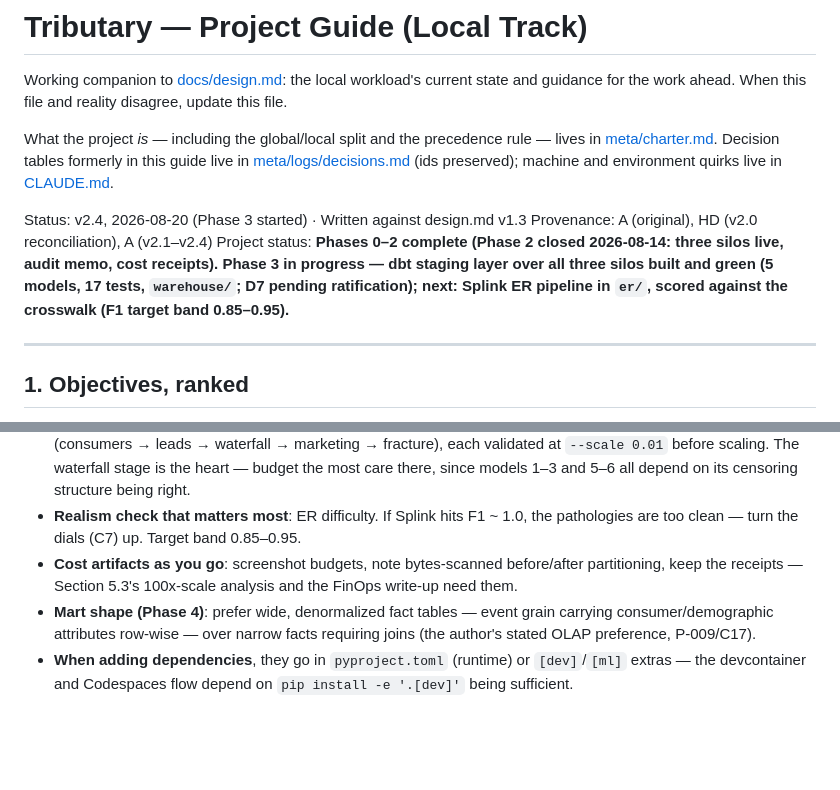
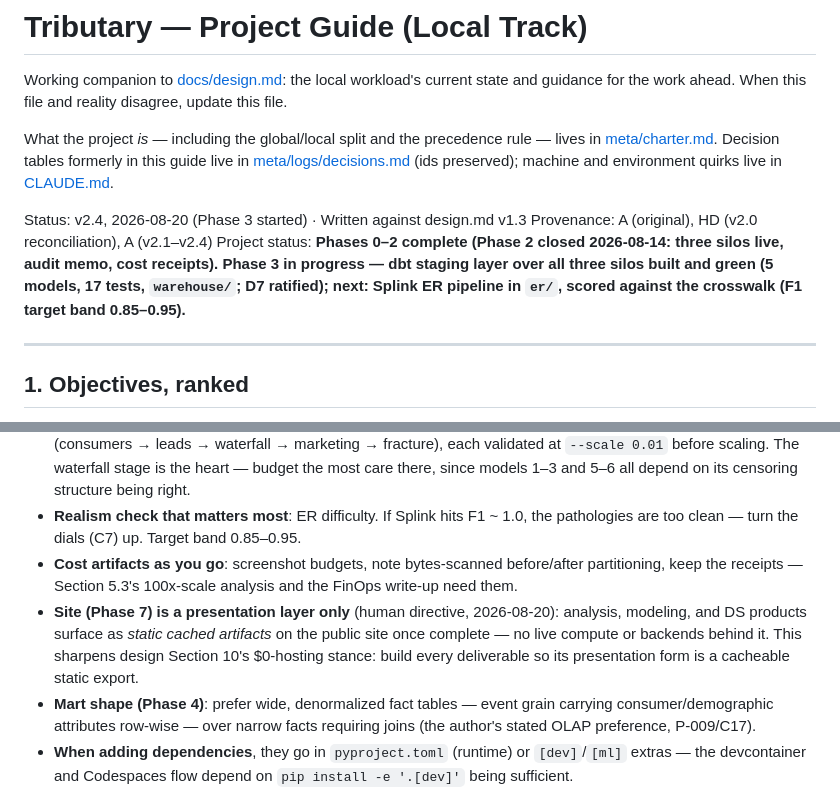
Before and after one commit to JordanBeary/tributary, a Markdown page: project_guide.md, 2 parts joined by grey strips. Drawn GitHub-style; blank space fills up the shorter version.

Commit message:
D7 ratified; site-as-presentation directive recorded (P3 guidance)
Provenance: HD

```diff
--- a/project_guide.md
+++ b/project_guide.md
@@ -6,7 +6,7 @@ What the project *is* — including the global/local split and the precedence ru
 
 Status: v2.4, 2026-08-20 (Phase 3 started) · Written against design.md v1.3
 Provenance: A (original), HD (v2.0 reconciliation), A (v2.1–v2.4)
-Project status: **Phases 0–2 complete (Phase 2 closed 2026-08-14: three silos live, audit memo, cost receipts). Phase 3 in progress — dbt staging layer over all three silos built and green (5 models, 17 tests, `warehouse/`; D7 pending ratification); next: Splink ER pipeline in `er/`, scored against the crosswalk (F1 target band 0.85–0.95).**
+Project status: **Phases 0–2 complete (Phase 2 closed 2026-08-14: three silos live, audit memo, cost receipts). Phase 3 in progress — dbt staging layer over all three silos built and green (5 models, 17 tests, `warehouse/`; D7 ratified); next: Splink ER pipeline in `er/`, scored against the crosswalk (F1 target band 0.85–0.95).**
 
 ---
 
@@ -54,6 +54,7 @@ Project status: **Phases 0–2 complete (Phase 2 closed 2026-08-14: three silos
 - **Phase 1 order**: profiling notebooks first (they produce the param artifacts), then stages in pipeline order (consumers → leads → waterfall → marketing → fracture), each validated at `--scale 0.01` before scaling. The waterfall stage is the heart — budget the most care there, since models 1–3 and 5–6 all depend on its censoring structure being right.
 - **Realism check that matters most**: ER difficulty. If Splink hits F1 ~ 1.0, the pathologies are too clean — turn the dials (C7) up. Target band 0.85–0.95.
 - **Cost artifacts as you go**: screenshot budgets, note bytes-scanned before/after partitioning, keep the receipts — Section 5.3's 100x-scale analysis and the FinOps write-up need them.
+- **Site (Phase 7) is a presentation layer only** (human directive, 2026-08-20): analysis, modeling, and DS products surface as *static cached artifacts* on the public site once complete — no live compute or backends behind it. This sharpens design Section 10's $0-hosting stance: build every deliverable so its presentation form is a cacheable static export.
 - **Mart shape (Phase 4)**: prefer wide, denormalized fact tables — event grain carrying consumer/demographic attributes row-wise — over narrow facts requiring joins (the author's stated OLAP preference, P-009/C17).
 - **When adding dependencies**, they go in `pyproject.toml` (runtime) or `[dev]`/`[ml]` extras — the devcontainer and Codespaces flow depend on `pip install -e '.[dev]'` being sufficient.
 - **Session records**: follow the trigger table in [meta/conventions.md](meta/conventions.md) Section 3 — interventions, decisions, prompt candidates, graph diffs.
```
Also changed, not shown: meta/logs/decisions.md (+1 -1 lines).
